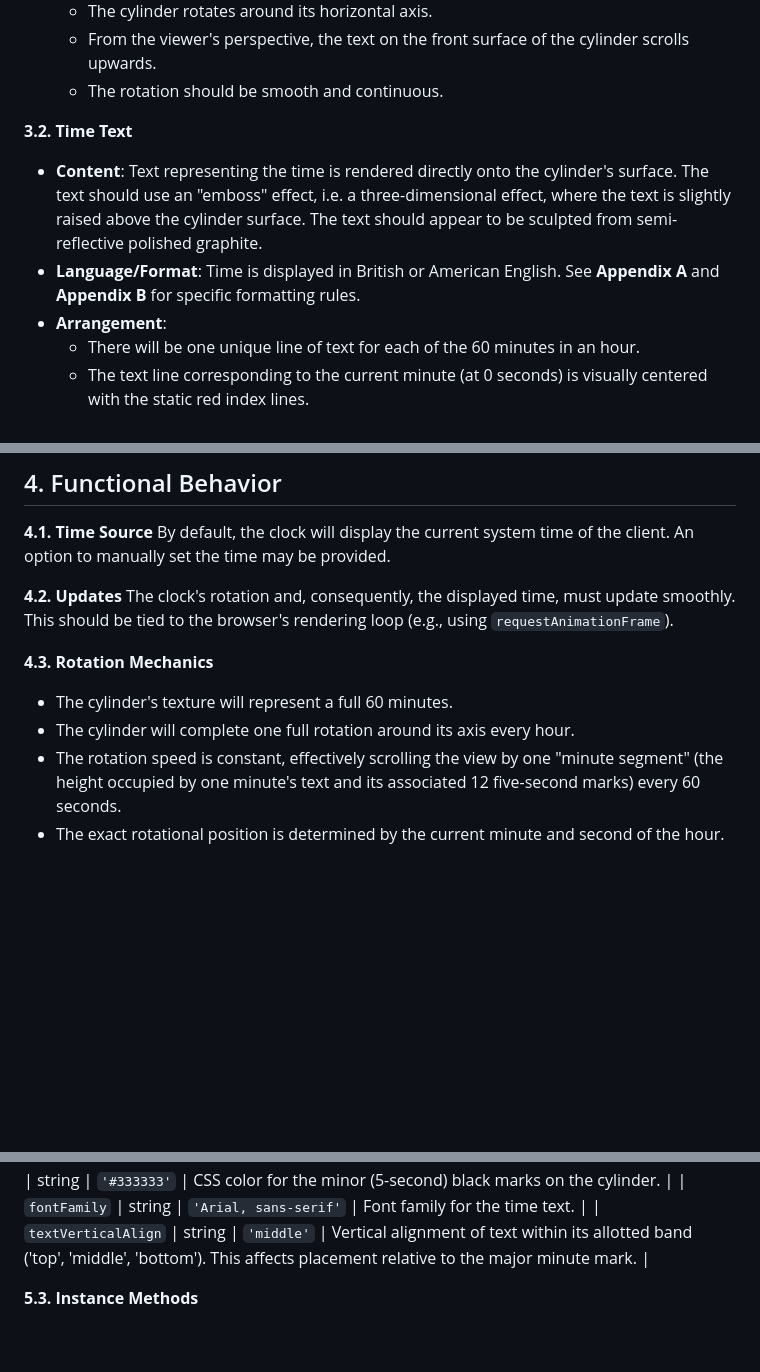
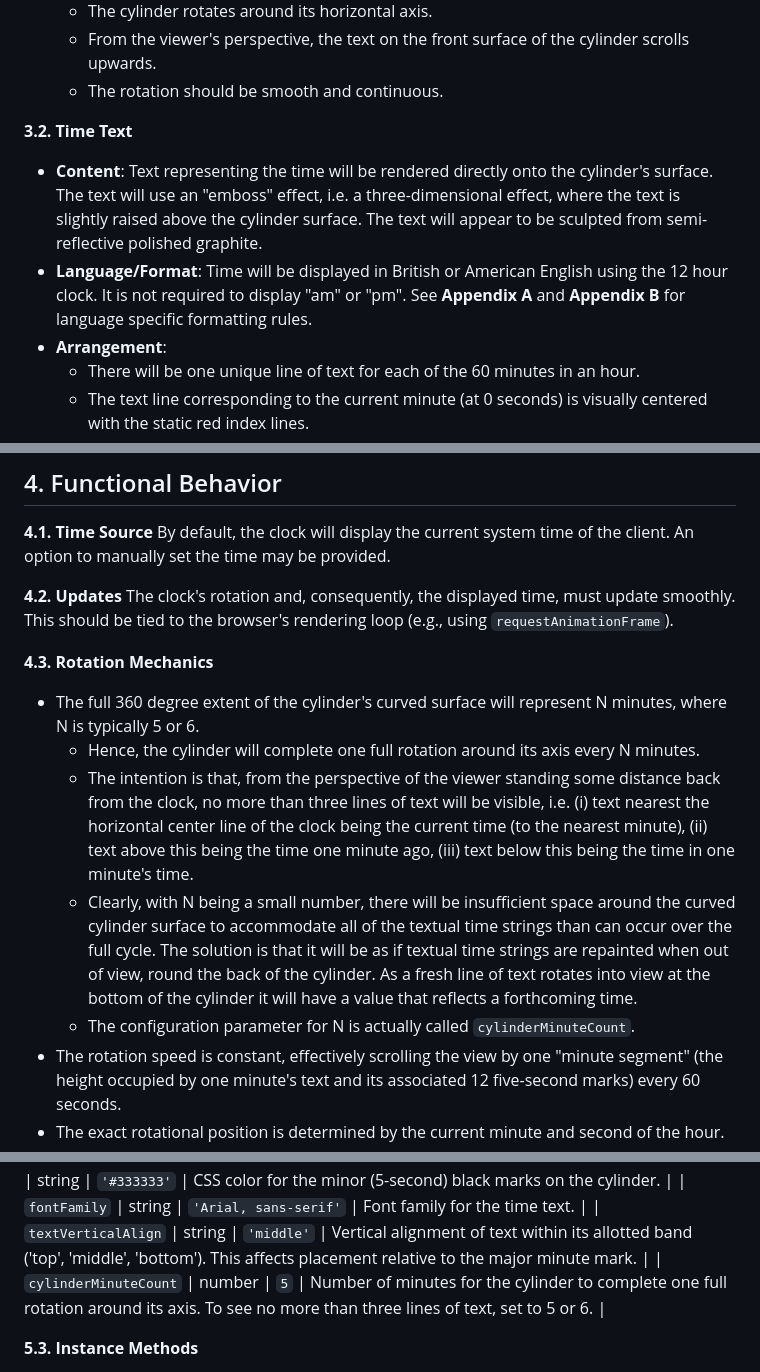
Before and after one commit to easleydp/cylinder-clock, a Markdown page: docs/tech-spec.md, 3 parts joined by grey strips. Drawn GitHub-style; blank space fills up the shorter version.

Commit message:
Clarify rotation mechanics

```diff
--- a/docs/tech-spec.md
+++ b/docs/tech-spec.md
@@ -38,8 +38,8 @@ The clock must be rendered into a user-provided HTML `div` element.
 
 **3.2. Time Text**
 
-- **Content**: Text representing the time is rendered directly onto the cylinder's surface. The text should use an "emboss" effect, i.e. a three-dimensional effect, where the text is slightly raised above the cylinder surface. The text should appear to be sculpted from semi-reflective polished graphite.
-- **Language/Format**: Time is displayed in British or American English. See **Appendix A** and **Appendix B** for specific formatting rules.
+- **Content**: Text representing the time will be rendered directly onto the cylinder's surface. The text will use an "emboss" effect, i.e. a three-dimensional effect, where the text is slightly raised above the cylinder surface. The text will appear to be sculpted from semi-reflective polished graphite.
+- **Language/Format**: Time will be displayed in British or American English using the 12 hour clock. It is not required to display "am" or "pm". See **Appendix A** and **Appendix B** for language specific formatting rules.
 - **Arrangement**:
   - There will be one unique line of text for each of the 60 minutes in an hour.
   - The text line corresponding to the current minute (at 0 seconds) is visually centered with the static red index lines.
@@ -83,8 +83,11 @@ The clock's rotation and, consequently, the displayed time, must update smoothly
 
 **4.3. Rotation Mechanics**
 
-- The cylinder's texture will represent a full 60 minutes.
-- The cylinder will complete one full rotation around its axis every hour.
+- The full 360 degree extent of the cylinder's curved surface will represent N minutes, where N is typically 5 or 6.
+  - Hence, the cylinder will complete one full rotation around its axis every N minutes.
+  - The intention is that, from the perspective of the viewer standing some distance back from the clock, no more than three lines of text will be visible, i.e. (i) text nearest the horizontal center line of the clock being the current time (to the nearest minute), (ii) text above this being the time one minute ago, (iii) text below this being the time in one minute's time.
+  - Clearly, with N being a small number, there will be insufficient space around the curved cylinder surface to accommodate all of the textual time strings than can occur over the full cycle. The solution is that it will be as if textual time strings are repainted when out of view, round the back of the cylinder. As a fresh line of text rotates into view at the bottom of the cylinder it will have a value that reflects a forthcoming time.
+  - The configuration parameter for N is actually called `cylinderMinuteCount`.
 - The rotation speed is constant, effectively scrolling the view by one "minute segment" (the height occupied by one minute's text and its associated 12 five-second marks) every 60 seconds.
 - The exact rotational position is determined by the current minute and second of the hour.
 
@@ -109,6 +112,7 @@ The clock's rotation and, consequently, the displayed time, must update smoothly
 | `minorMarkColor` | string | `'#333333'` | CSS color for the minor (5-second) black marks on the cylinder. |
 | `fontFamily` | string | `'Arial, sans-serif'` | Font family for the time text. |
 | `textVerticalAlign` | string | `'middle'` | Vertical alignment of text within its allotted band ('top', 'middle', 'bottom'). This affects placement relative to the major minute mark. |
+| `cylinderMinuteCount` | number | `5` | Number of minutes for the cylinder to complete one full rotation around its axis. To see no more than three lines of text, set to 5 or 6. |
 
 **5.3. Instance Methods**
 
```
